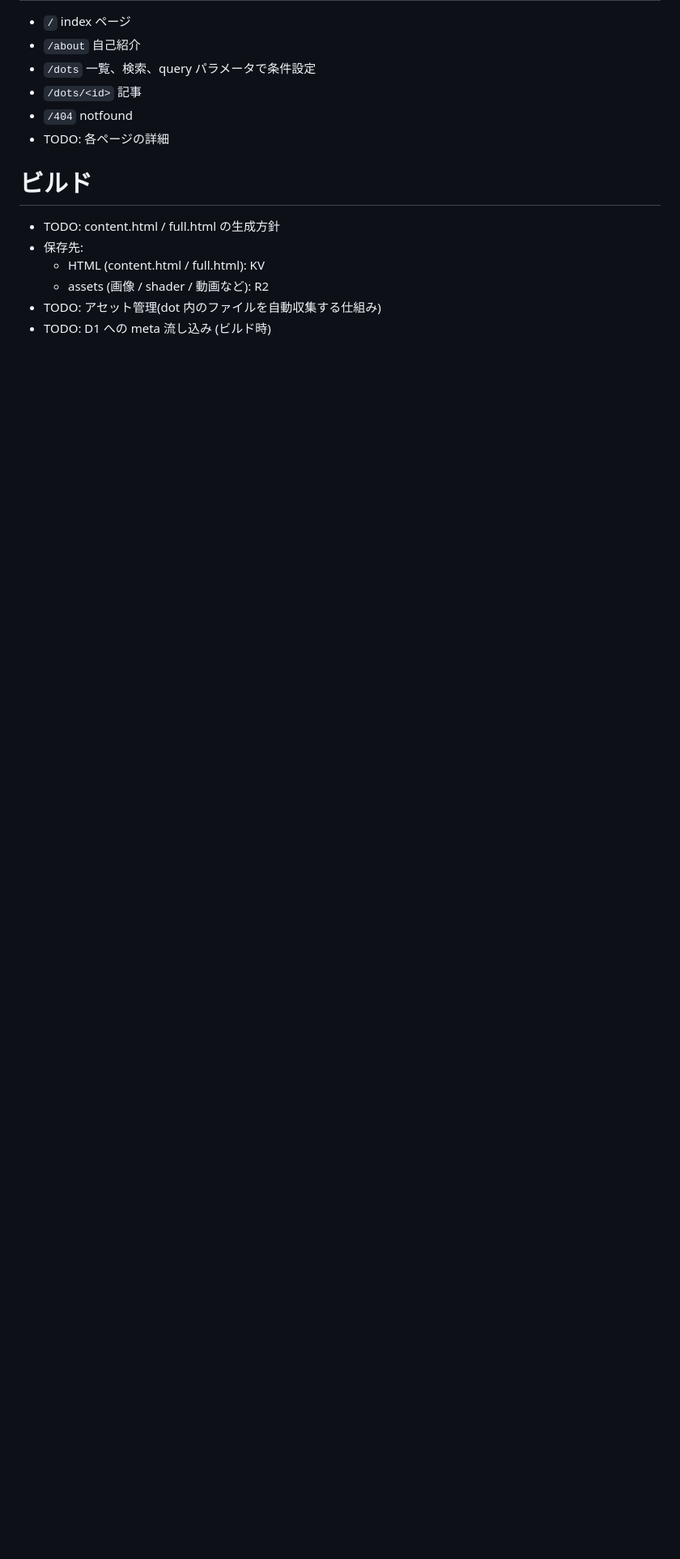
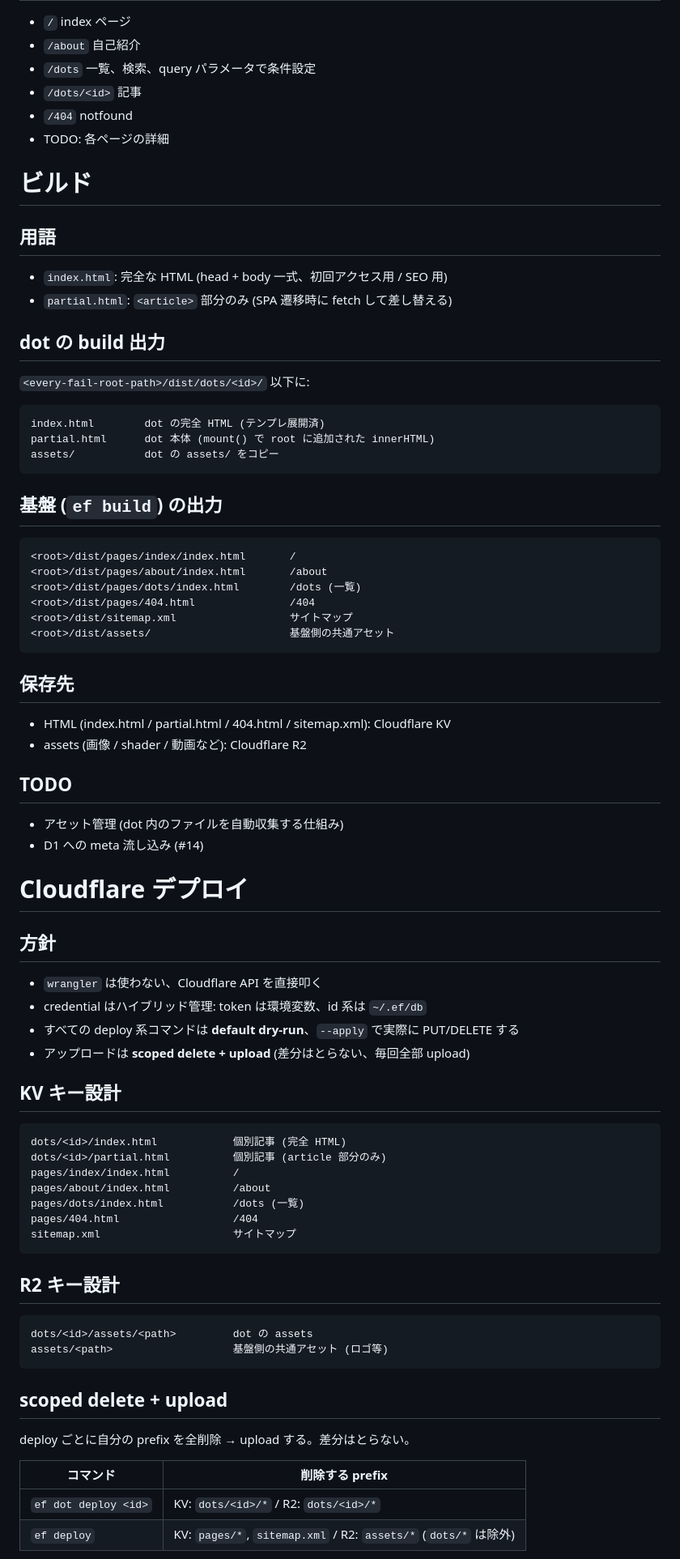
Before and after one commit to hideyuki-hori/every-fail, a Markdown page: spec.md, the part around one of its changes. Shown at 81% size. GitHub-like rendering; blank space fills up the shorter version.

````diff
--- a/spec.md
+++ b/spec.md
@@ -258,9 +268,76 @@ END;
 
 # ビルド
 
-- TODO: content.html / full.html の生成方針
-- 保存先:
-  - HTML (content.html / full.html): KV
-  - assets (画像 / shader / 動画など): R2
-- TODO: アセット管理(dot 内のファイルを自動収集する仕組み)
-- TODO: D1 への meta 流し込み (ビルド時)
+## 用語
+
+- `index.html`: 完全な HTML (head + body 一式、初回アクセス用 / SEO 用)
+- `partial.html`: `<article>` 部分のみ (SPA 遷移時に fetch して差し替える)
+
+## dot の build 出力
+
+`<every-fail-root-path>/dist/dots/<id>/` 以下に:
+
+```
+index.html        dot の完全 HTML (テンプレ展開済)
+partial.html      dot 本体 (mount() で root に追加された innerHTML)
+assets/           dot の assets/ をコピー
+```
+
+## 基盤 (`ef build`) の出力
+
+```
+<root>/dist/pages/index/index.html       /
+<root>/dist/pages/about/index.html       /about
+<root>/dist/pages/dots/index.html        /dots (一覧)
+<root>/dist/pages/404.html               /404
+<root>/dist/sitemap.xml                  サイトマップ
+<root>/dist/assets/                      基盤側の共通アセット
+```
+
+## 保存先
+
+- HTML (index.html / partial.html / 404.html / sitemap.xml): Cloudflare KV
+- assets (画像 / shader / 動画など): Cloudflare R2
+
+## TODO
+
+- アセット管理 (dot 内のファイルを自動収集する仕組み)
+- D1 への meta 流し込み (#14)
+
+# Cloudflare デプロイ
+
+## 方針
+
+- `wrangler` は使わない、Cloudflare API を直接叩く
+- credential はハイブリッド管理: token は環境変数、id 系は `~/.ef/db`
+- すべての deploy 系コマンドは **default dry-run**、`--apply` で実際に PUT/DELETE する
+- アップロードは **scoped delete + upload** (差分はとらない、毎回全部 upload)
+
+## KV キー設計
+
+```
+dots/<id>/index.html            個別記事 (完全 HTML)
+dots/<id>/partial.html          個別記事 (article 部分のみ)
+pages/index/index.html          /
+pages/about/index.html          /about
+pages/dots/index.html           /dots (一覧)
+pages/404.html                  /404
+sitemap.xml                     サイトマップ
+```
+
+## R2 キー設計
+
+```
+dots/<id>/assets/<path>         dot の assets
+assets/<path>                   基盤側の共通アセット (ロゴ等)
+```
+
+## scoped delete + upload
+
+deploy ごとに自分の prefix を全削除 → upload する。差分はとらない。
+
+| コマンド | 削除する prefix |
+|---|---|
+| `ef dot deploy <id>` | KV: `dots/<id>/*` / R2: `dots/<id>/*` |
+| `ef deploy` | KV: `pages/*`, `sitemap.xml` / R2: `assets/*` (`dots/*` は除外) |
+
````
Also changed, not shown: other parts of spec.md (+43 -12 lines).
